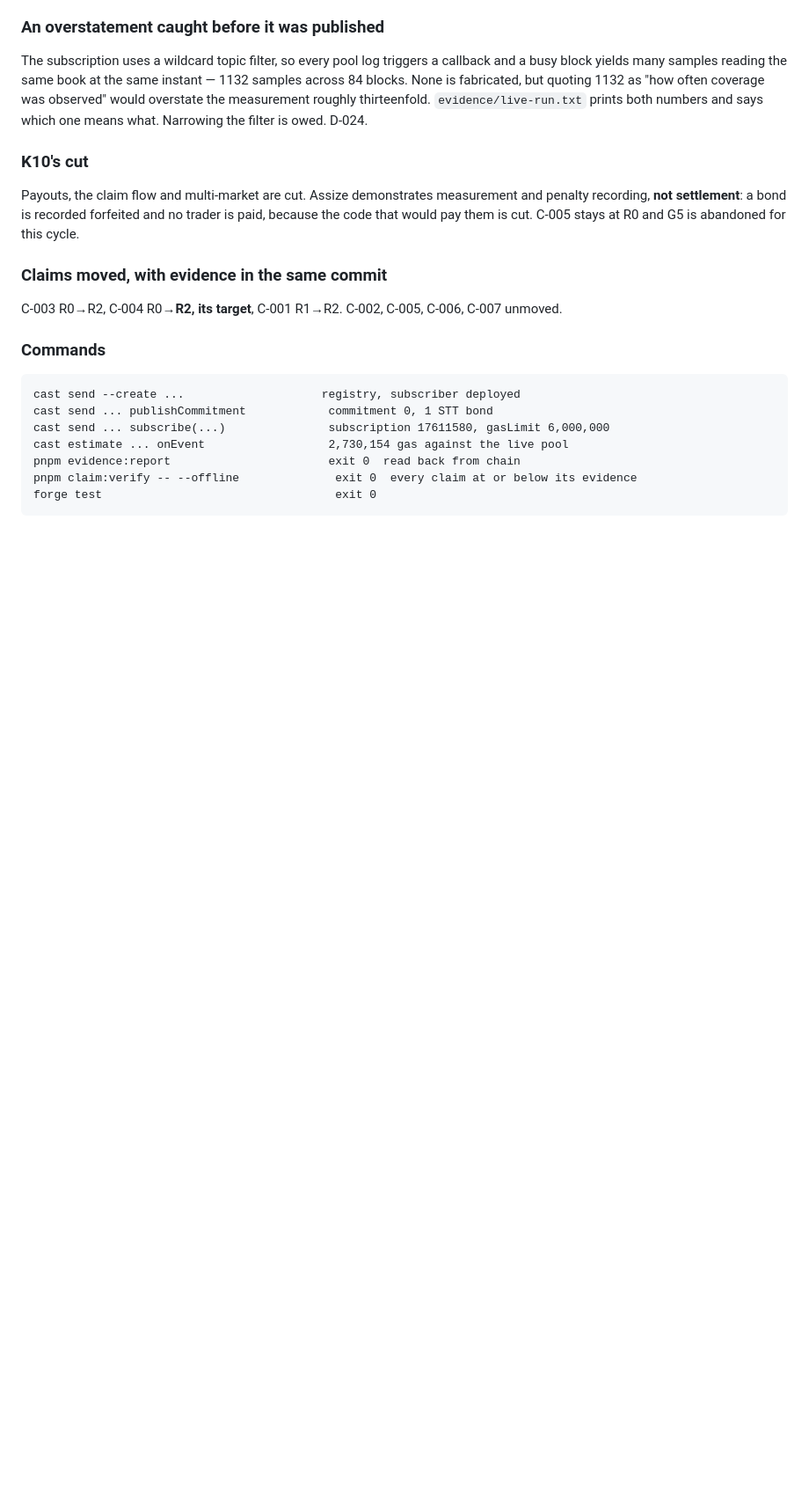
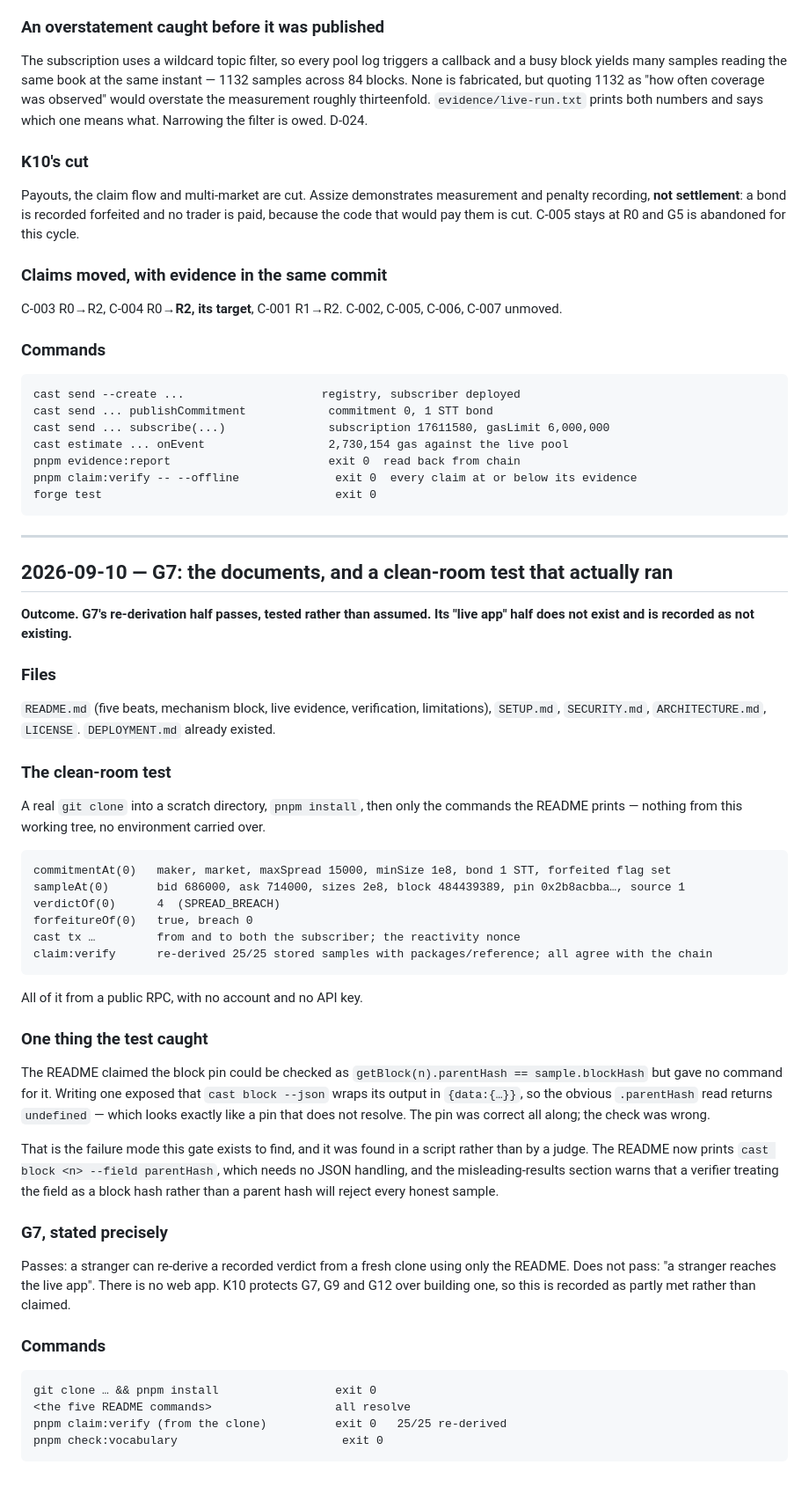
Before and after one commit to Dotman-Bei/Assize, a Markdown page: BUILD_LOG.md, the part around the change. Shown at 88% size. GitHub-like rendering; blank space fills up the shorter version.

Commit message:
G7: clean-room verification tested, and one misleading command fixed
/* §22 G7, stated precisely */
Passes: a stranger can re-derive a recorded verdict from a fresh clone using only
the README. Tested for real — git clone into a scratch directory, pnpm install,
then only the commands the README prints. All five chain reads resolve, the block
pin checks out, and claim:verify re-derived 25 of 25 stored samples with
packages/reference and agreed with the chain every time. No account, no API key,
no access to anything of ours.

Does not pass: "a stranger reaches the live app". There is no web app. K10
protects G7, G9 and G12 over building one, so docs/phase.md records G7 as partly
met rather than claiming it.

/* what the test caught */
The README claimed the pin could be checked as getBlock(n).parentHash ==
sample.blockHash but printed no command for it. Writing one exposed that
cast block --json wraps output in {data:{...}}, so the obvious .parentHash read
returns undefined — indistinguishable from a pin that does not resolve. The pin
was correct; the check was wrong. The README now prints
`cast block <n> --field parentHash`, and the misleading-results section warns
that a verifier treating the field as a block hash will reject every honest
sample.

That is exactly the failure this gate exists to find, found in a script rather
than by a judge.

Co-Authored-By: Claude Opus 5 <noreply@anthropic.com>

````diff
--- a/BUILD_LOG.md
+++ b/BUILD_LOG.md
@@ -528,3 +528,58 @@ pnpm evidence:report                       exit 0  read back from chain
 pnpm claim:verify -- --offline              exit 0  every claim at or below its evidence
 forge test                                  exit 0
 ```
+
+---
+
+## 2026-09-10 — G7: the documents, and a clean-room test that actually ran
+
+**Outcome. G7's re-derivation half passes, tested rather than assumed. Its "live app" half does not
+exist and is recorded as not existing.**
+
+### Files
+
+`README.md` (five beats, mechanism block, live evidence, verification, limitations), `SETUP.md`,
+`SECURITY.md`, `ARCHITECTURE.md`, `LICENSE`. `DEPLOYMENT.md` already existed.
+
+### The clean-room test
+
+A real `git clone` into a scratch directory, `pnpm install`, then only the commands the README
+prints — nothing from this working tree, no environment carried over.
+
+```
+commitmentAt(0)   maker, market, maxSpread 15000, minSize 1e8, bond 1 STT, forfeited flag set
+sampleAt(0)       bid 686000, ask 714000, sizes 2e8, block 484439389, pin 0x2b8acbba…, source 1
+verdictOf(0)      4  (SPREAD_BREACH)
+forfeitureOf(0)   true, breach 0
+cast tx …         from and to both the subscriber; the reactivity nonce
+claim:verify      re-derived 25/25 stored samples with packages/reference; all agree with the chain
+```
+
+All of it from a public RPC, with no account and no API key.
+
+### One thing the test caught
+
+The README claimed the block pin could be checked as `getBlock(n).parentHash == sample.blockHash`
+but gave no command for it. Writing one exposed that `cast block --json` wraps its output in
+`{data:{…}}`, so the obvious `.parentHash` read returns `undefined` — which looks exactly like a pin
+that does not resolve. The pin was correct all along; the check was wrong.
+
+That is the failure mode this gate exists to find, and it was found in a script rather than by a
+judge. The README now prints `cast block <n> --field parentHash`, which needs no JSON handling, and
+the misleading-results section warns that a verifier treating the field as a block hash rather than a
+parent hash will reject every honest sample.
+
+### G7, stated precisely
+
+Passes: a stranger can re-derive a recorded verdict from a fresh clone using only the README.
+Does not pass: "a stranger reaches the live app". There is no web app. K10 protects G7, G9 and G12
+over building one, so this is recorded as partly met rather than claimed.
+
+### Commands
+
+```
+git clone … && pnpm install                 exit 0
+<the five README commands>                  all resolve
+pnpm claim:verify (from the clone)          exit 0   25/25 re-derived
+pnpm check:vocabulary                        exit 0
+```
````
Also changed, not shown: README.md (+10 -3 lines), docs/phase.md (+9 -2 lines).
